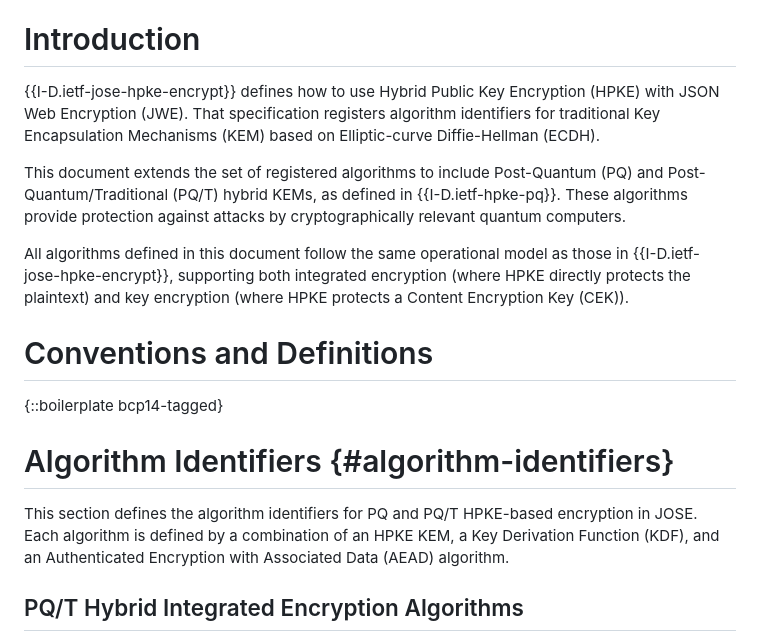
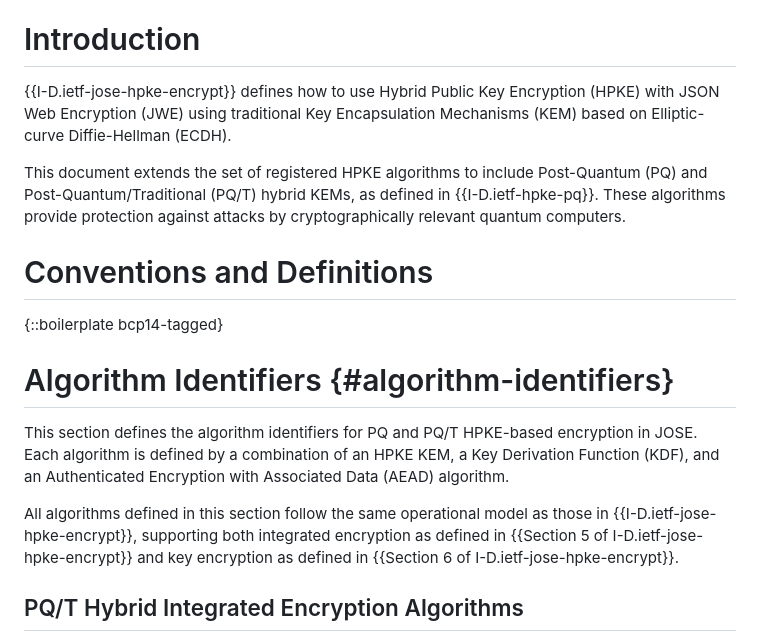
Before and after one commit to panva/jose-hpke-pq-pqt, a Markdown page: draft-skokan-jose-hpke-pq-pqt.md, the part around the change. GitHub-like rendering.

Commit message:
update introduction actual and #algorithm-identifiers

```diff
--- a/draft-skokan-jose-hpke-pq-pqt.md
+++ b/draft-skokan-jose-hpke-pq-pqt.md
@@ -57,20 +57,13 @@ hybrid algorithm identifiers for use with JSON Object Signing and Encryption
 # Introduction
 
 {{I-D.ietf-jose-hpke-encrypt}} defines how to use Hybrid Public Key Encryption
-(HPKE) with JSON Web Encryption (JWE). That specification registers algorithm
-identifiers for traditional Key Encapsulation Mechanisms
+(HPKE) with JSON Web Encryption (JWE) using traditional Key Encapsulation Mechanisms
 (KEM) based on Elliptic-curve Diffie-Hellman (ECDH).
 
-This document extends the set of registered algorithms to include Post-Quantum
+This document extends the set of registered HPKE algorithms to include Post-Quantum
 (PQ) and Post-Quantum/Traditional (PQ/T) hybrid KEMs, as defined in
 {{I-D.ietf-hpke-pq}}. These algorithms provide protection against attacks by
 cryptographically relevant quantum computers.
-
-All algorithms defined in this document follow the same operational model as
-those in {{I-D.ietf-jose-hpke-encrypt}}, supporting both integrated encryption
-(where HPKE directly protects the plaintext) and key encryption (where HPKE
-protects a Content Encryption Key (CEK)).
-
 
 # Conventions and Definitions
 
@@ -83,6 +76,11 @@ This section defines the algorithm identifiers for PQ and PQ/T HPKE-based
 encryption in JOSE. Each algorithm is defined by a combination of an HPKE KEM,
 a Key Derivation Function (KDF), and an Authenticated Encryption with
 Associated Data (AEAD) algorithm.
+
+All algorithms defined in this section follow the same operational model as
+those in {{I-D.ietf-jose-hpke-encrypt}}, supporting both integrated encryption
+as defined in {{Section 5 of I-D.ietf-jose-hpke-encrypt}} and key encryption
+as defined in {{Section 6 of I-D.ietf-jose-hpke-encrypt}}.
 
 ## PQ/T Hybrid Integrated Encryption Algorithms
 
```
